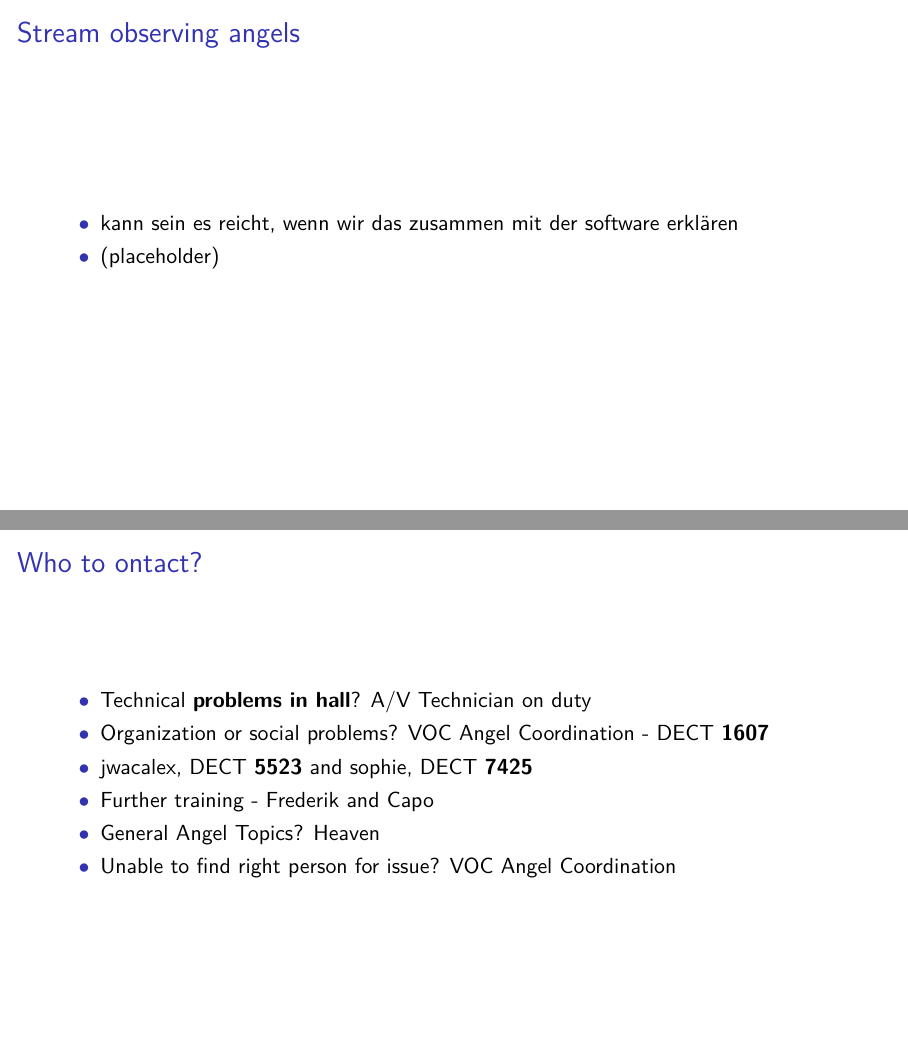
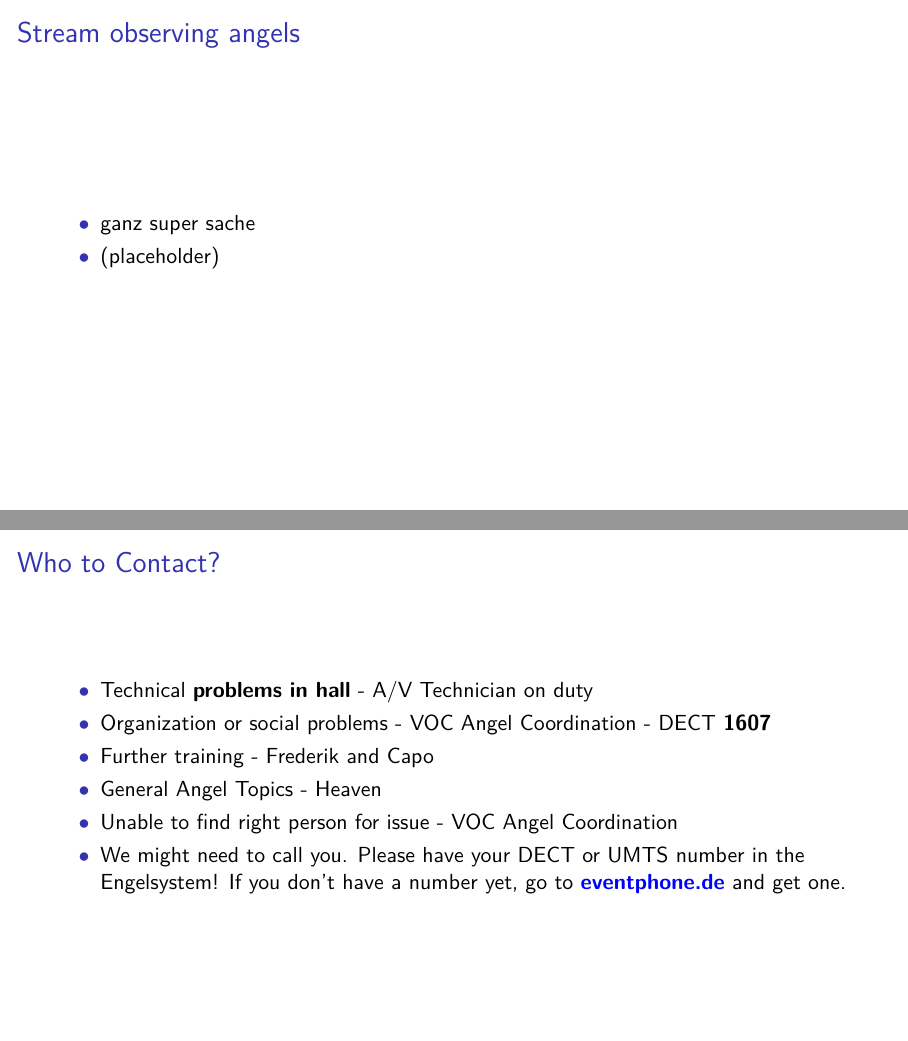
Before and after one commit to katrinleinweber/Engelschulung-2017, LaTeX slides (Engelschulung.tex): pages 12 and 18 of 18, joined at a grey line. Compiled offline with pdfLaTeX.

Commit message:
typos & co

```diff
--- a/Engelschulung.tex
+++ b/Engelschulung.tex
@@ -152,7 +153,7 @@
 \subsection{Meanwhile ... stream observing angels} % Frederik + Capo
 \begin{frame}{Stream observing angels}
 \begin{itemize}
-\item  kann sein es reicht, wenn wir das  zusammen mit der software erklären
+\item  ganz super sache
 \item  (placeholder)
 \end{itemize}
 \end{frame}
@@ -208,17 +209,20 @@
 \end{frame}
 
 
-\subsection{Contacs}
-\begin{frame}{Who to ontact?}
+\subsection{Contacts}
+\begin{frame}{Who to Contact?}
 \begin{itemize}
-\item Technical \textbf{problems in hall}? A/V Technician on duty
-\item Organization or social problems? VOC Angel Coordination - DECT \textbf{1607}
-\item jwacalex, DECT \textbf{5523} and sophie, DECT \textbf{7425}
+\item Technical \textbf{problems in hall} - A/V Technician on duty
+\item Organization or social problems - VOC Angel Coordination - DECT \textbf{1607}
 \item Further training - Frederik and Capo
-\item General Angel Topics? Heaven
-\item Unable to find right person for issue? VOC Angel Coordination
+\item General Angel Topics - Heaven
+\item Unable to find right person for issue - VOC Angel Coordination
+\item We might need to call you. Please have your DECT or UMTS number in the Engelsystem! If you don't have a number yet, go to
+\textcolor{blue}{\textbf{eventphone.de}} and get one.
 \end{itemize}
 \end{frame}
+% mündlich: in person, via dect or via engelsystem
+% if there is anything, please let us know.
 
 
 % And now we have Q&A, do you have questions?
```
Also changed, not shown: Engelschulung.pdf, Engelschulung.tex (5 more changed lines).
